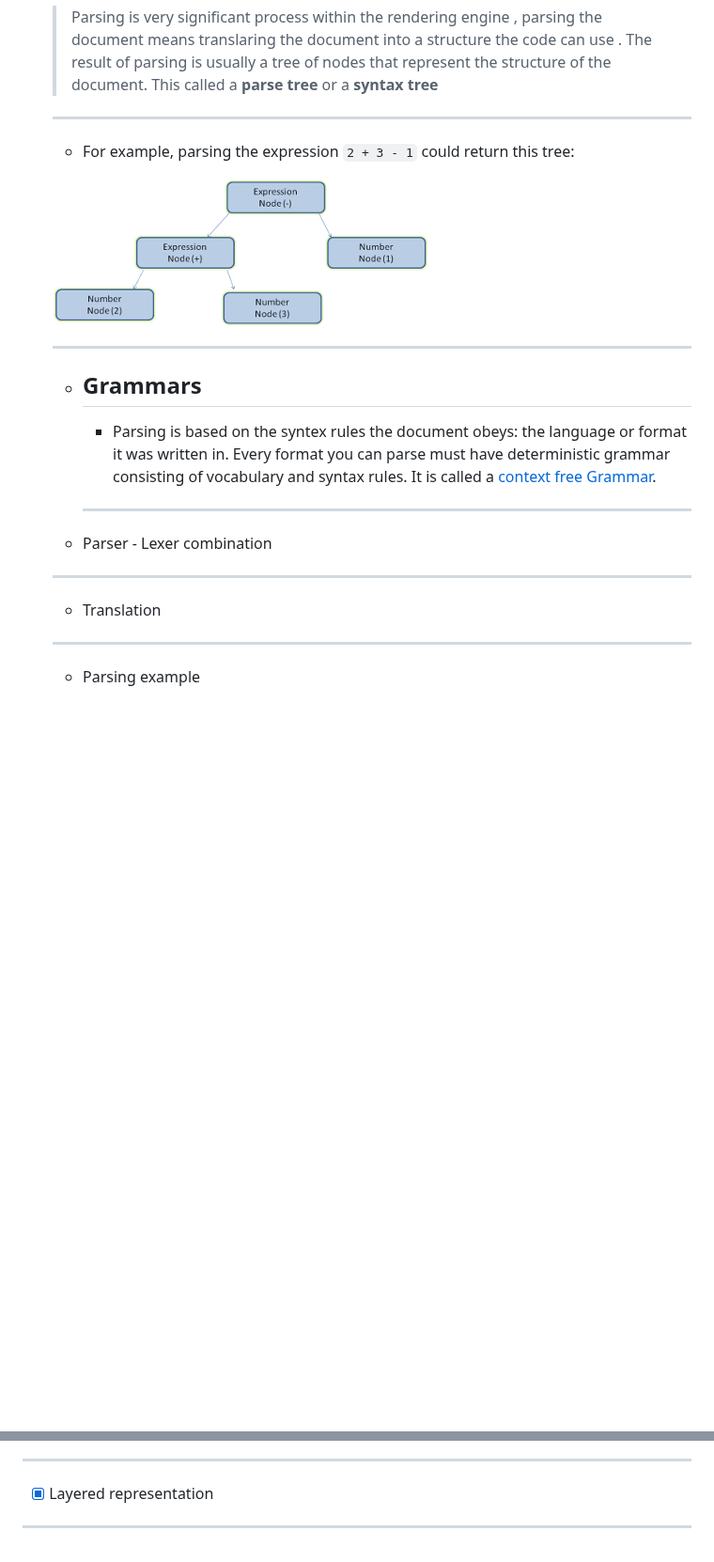
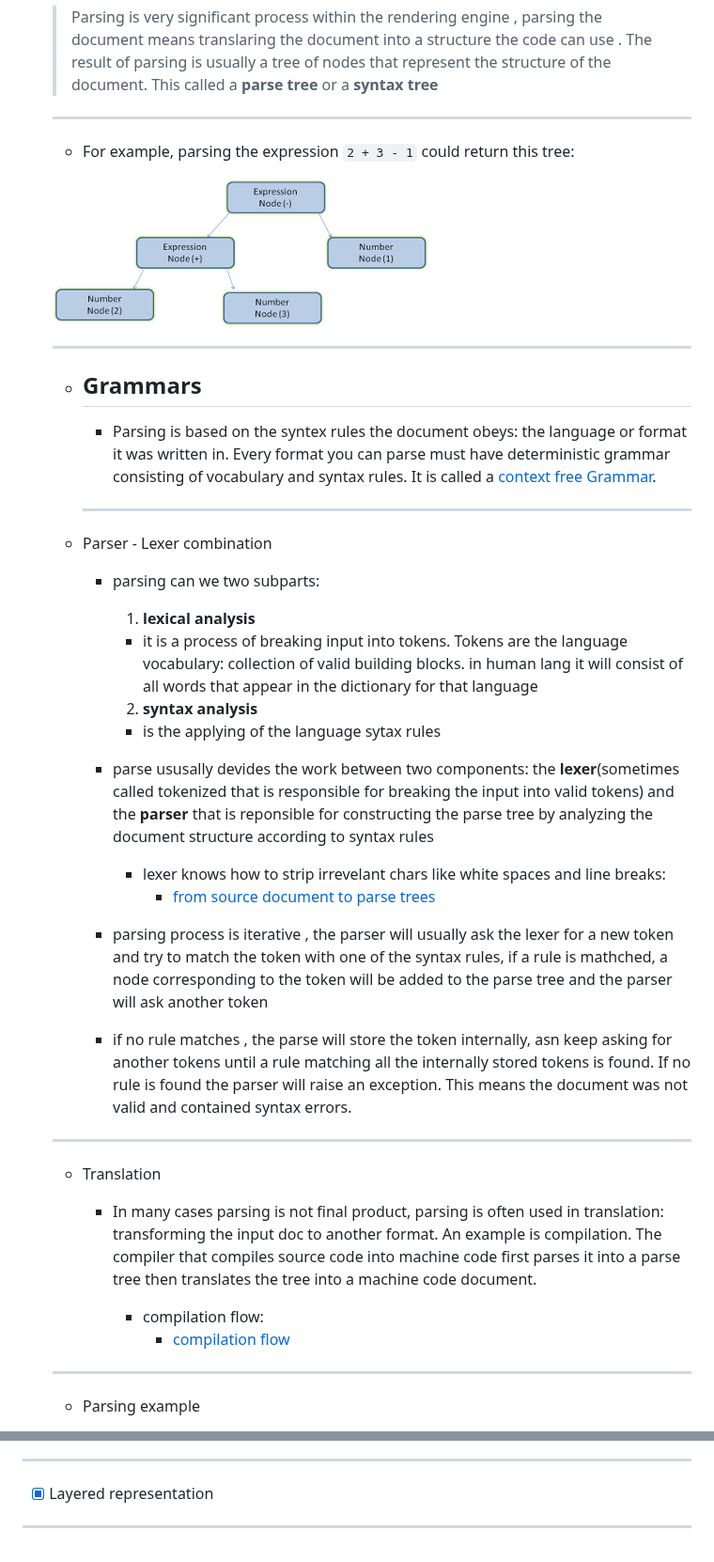
Before and after one commit to tidalu/Browser, a Markdown page: How Browsers Work Behind the scenes of modern web browsers/browser.md, 2 parts joined by grey strips. Shown at 94% size. Drawn GitHub-style; blank space fills up the shorter version.

Commit message:
Parser- Lexical compination, translation, parsing example

```diff
--- a/How Browsers Work Behind the scenes of modern web browsers/browser.md
+++ b/How Browsers Work Behind the scenes of modern web browsers/browser.md
@@ -418,7 +418,7 @@
 
   - For example, parsing the expression `2 + 3 - 1` could return this tree:
 
-  ![Parsing the mathematical expression to tree node](/How%20Browsers%20Work%20Behind%20the%20scenes%20of%20modern%20web%20browsers/images/math-exp.png)
+  ![Parsing the mathematical expression to tree node][mathExp]
 
   ***
 
@@ -427,10 +427,32 @@
     ***
   - Parser - Lexer combination
 
+    - parsing can we two subparts:
+
+      1. **lexical analysis**
+
+      - it is a process of breaking input into tokens. Tokens are the language vocabulary: collection of valid building blocks. in human lang it will consist of all words that appear in the dictionary for that language
+
+      2. **syntax analysis**
+
+      - is the applying of the language sytax rules
+
+    - parse ususally devides the work between two components: the **lexer**(sometimes called tokenized that is responsible for breaking the input into valid tokens) and the **parser** that is reponsible for constructing the parse tree by analyzing the document structure according to syntax rules
+      - lexer knows how to strip irrevelant chars like white spaces and line breaks:
+        - [from source document to parse trees][def]
+    - parsing process is iterative , the parser will usually ask the lexer for a new token and try to match the token with one of the syntax rules, if a rule is mathched, a node corresponding to the token will be added to the parse tree and the parser will ask another token
+
+    - if no rule matches , the parse will store the token internally, asn keep asking for another tokens until a rule matching all the internally stored tokens is found. If no rule is found the parser will raise an exception. This means the document was not valid and contained syntax errors.
+
   ***
 
   - Translation
 
+    - In many cases parsing is not final product, parsing is often used in translation: transforming the input doc to another format. An example is compilation. The compiler that compiles source code into machine code first parses it into a parse tree then translates the tree into a machine code document.
+
+      - compilation flow:
+        - [compilation flow][compilation-flow]
+
   ***
 
   - Parsing example
@@ -614,3 +653,7 @@
 - [x] Layered representation
 
 ---
+
+[def]: /How%20Browsers%20Work%20Behind%20the%20scenes%20of%20modern%20web%20browsers/images/parse-trees.png
+[mathExp]: /How%20Browsers%20Work%20Behind%20the%20scenes%20of%20modern%20web%20browsers/images/math-exp.png
+[compilation-flow]: /How%20Browsers%20Work%20Behind%20the%20scenes%20of%20modern%20web%20browsers/images/compilation-flow.png
```
Also changed, not shown: other parts of How Browsers Work Behind the scenes of modern web browsers/browser.md (+17 -0 lines).
